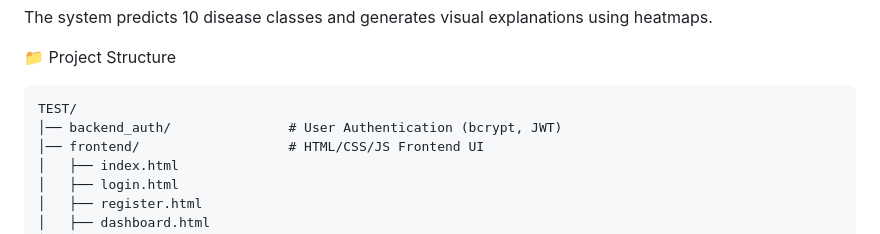
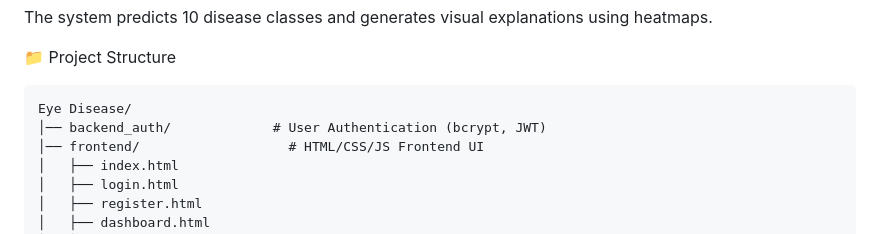
Before and after one commit to kalyanbabugutti/EYE-DIEASE-DETECTION-SYSTEM, a Markdown page: README.md, the part around the change. Drawn GitHub-style.

````diff
--- a/README.md
+++ b/README.md
@@ -19,8 +19,8 @@ The system predicts 10 disease classes and generates visual explanations using h
 
 📁 Project Structure
 ```
-TEST/
-│── backend_auth/               # User Authentication (bcrypt, JWT)
+Eye Disease/
+│── backend_auth/             # User Authentication (bcrypt, JWT)
 │── frontend/                   # HTML/CSS/JS Frontend UI
 │   ├── index.html
 │   ├── login.html
````
